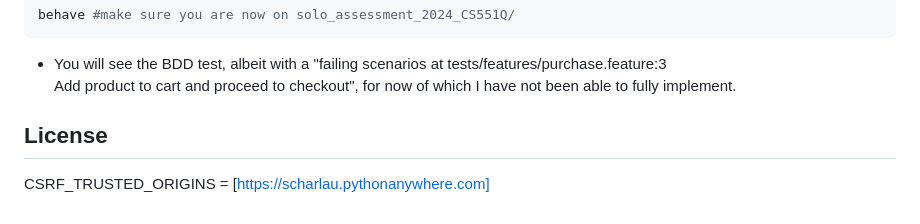
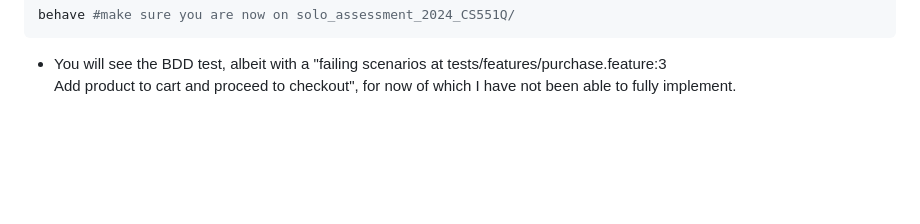
Before and after one commit to kobe5pts/solo_assessment_2024_CS551Q, a Markdown page: README.md, the part around one of its changes. GitHub-like rendering; blank space fills up the shorter version.

````diff
--- a/README.md
+++ b/README.md
@@ -89,7 +89,3 @@ behave #make sure you are now on solo_assessment_2024_CS551Q/
 ```
 * You will see the BDD test, albeit with a "failing scenarios at tests/features/purchase.feature:3
 Add product to cart and proceed to checkout", for now of which I have not been able to fully implement.
-
-
-## License
-CSRF_TRUSTED_ORIGINS =  [https://scharlau.pythonanywhere.com]
````
Also changed, not shown: other parts of README.md (+1 -1 lines).
